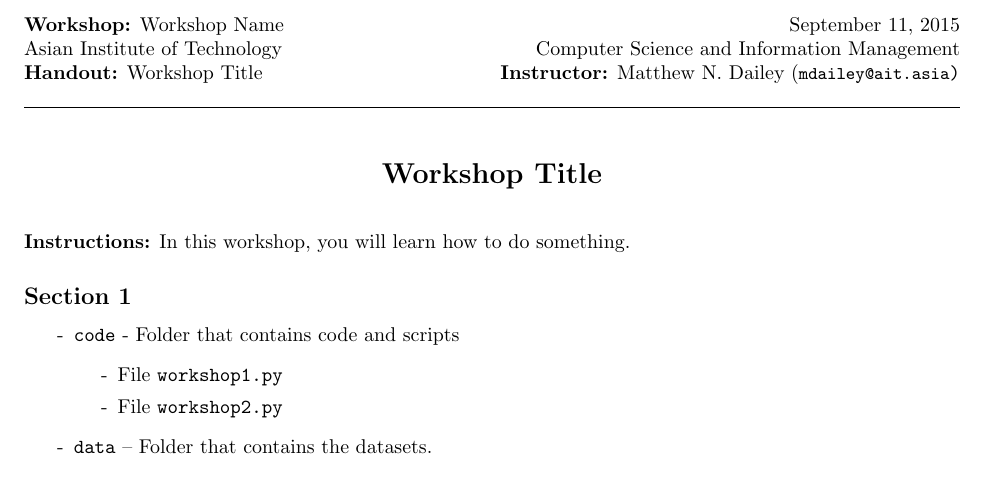
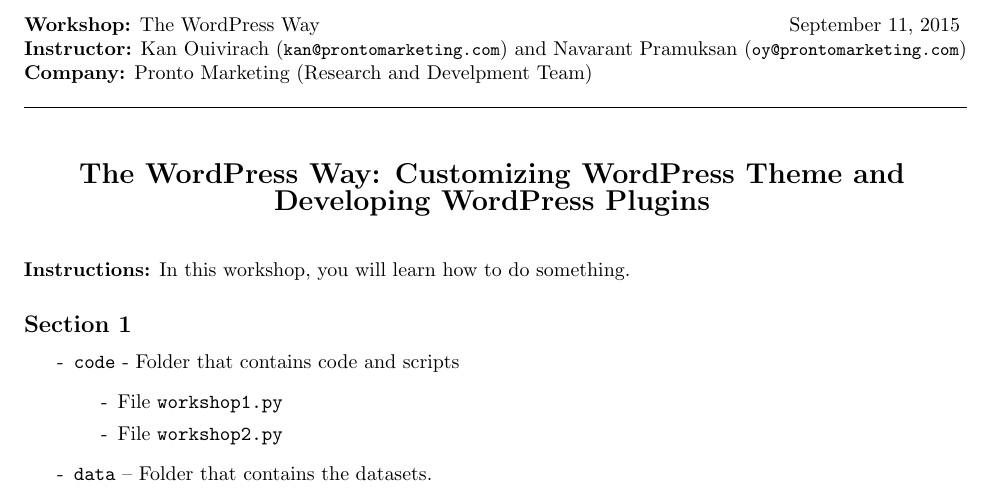
Before and after one commit to prontoschool/wordpress-workshop, a LaTeX document (ITE337-Stamford/handout.tex): part of page 1 of 2, cut at the place of the change. Compiled offline with pdfLaTeX.

Commit message:
change the header and title

```diff
--- a/ITE337-Stamford/handout.tex
+++ b/ITE337-Stamford/handout.tex
@@ -32,12 +32,11 @@
 
 \begin{tabbing}
     \`\=\kill
-    \textbf{Workshop:} Workshop Name
+    \textbf{Workshop:} The WordPress Way
     \` September 11, 2015 \\
-    Asian Institute of Technology
-    \` Computer Science and Information Management \\
-    \textbf{Handout:} Workshop Title
-    \` \textbf{Instructor:} Matthew N.\ Dailey (\tt{\small mdailey@ait.asia})
+    \textbf{Instructor:} Kan Ouivirach ({\tt \small kan@prontomarketing.com})
+        and Navarant Pramuksan ({\tt \small oy@prontomarketing.com}) \\
+    \textbf{Company:} Pronto Marketing (Research and Develpment Team)
 \end{tabbing}
 
 \hrule
@@ -45,7 +44,7 @@
 \vspace{.25in}
 
 \begin{center}
-    \textbf{\Large Workshop Title}
+    \textbf{\Large The WordPress Way: Customizing WordPress Theme and Developing WordPress Plugins}
 \end{center}
 
 \vspace{.15in}
```
Also changed, not shown: ITE337-Stamford/handout.tex (2 more changed lines).
